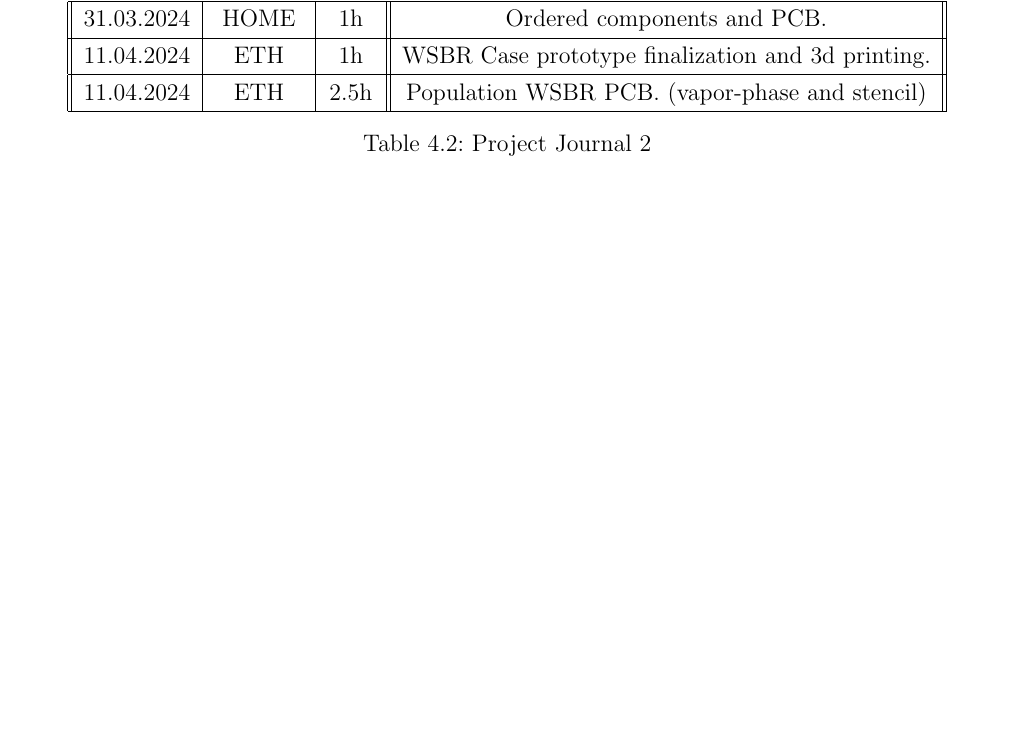
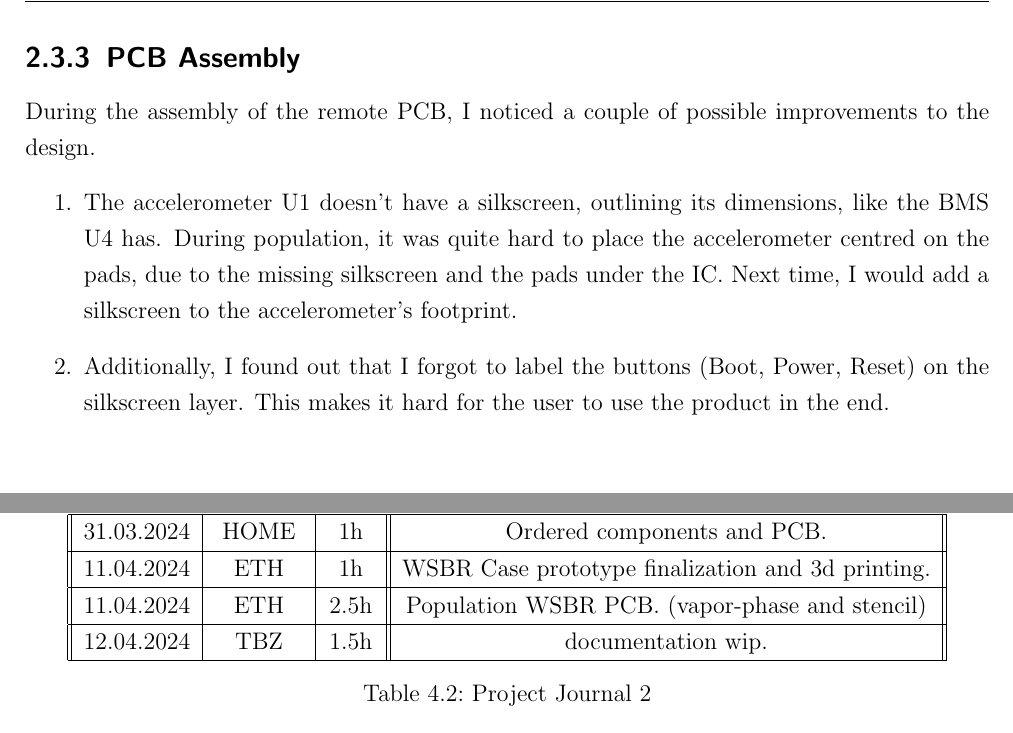
Before and after one commit to Jowllel/Wireless-ScoreBoard, a LaTeX thesis (2_Documentation/Documentation_Wireless_ScoreBoard_Remote/main.tex, which reads 2_Documentation/Documentation_Wireless_ScoreBoard_Remote/Chapters/Appendix_A.tex, 2_Documentation/Documentation_Wireless_ScoreBoard_Remote/Chapters/Main_Body.tex): part of page 24 of 34 before the commit and two parts of pages 17 and 26 of 36 after it, the two joined at a grey line, cut at the place of the change, the shorter picture padded with empty space. Compiled offline with pdfLaTeX.

Commit message:
Journal updates, Assembly part

```diff
--- a/2_Documentation/Documentation_Wireless_ScoreBoard_Remote/Chapters/Appendix_A.tex
+++ b/2_Documentation/Documentation_Wireless_ScoreBoard_Remote/Chapters/Appendix_A.tex
@@ -208,6 +220,8 @@ Holiday / language study trip Malta.
  \hline
      11.04.2024 & ETH & 2.5h & Population WSBR PCB. (vapor-phase and stencil)\\
  \hline
+     12.04.2024 & TBZ & 1.5h & documentation wip. \\
+ \hline
 \end{tabular}
     \caption{Project Journal 2}
     \label{tab:Project Journal 2}
--- a/2_Documentation/Documentation_Wireless_ScoreBoard_Remote/Chapters/Main_Body.tex
+++ b/2_Documentation/Documentation_Wireless_ScoreBoard_Remote/Chapters/Main_Body.tex
@@ -190,3 +190,14 @@ Linear Resonant Actuator vibration motors on the other hand are mostly used in m
      \item "Keep Alive" in SW and give feedback, whether the Display and remote are connected to each other and resend codes, that weren't. (ping feature)
      \item For the next time, separate signal and power hardware concepts from each other. Use the same blocks but different connection layers.
  \end{itemize}
+
+
+
+ \subsection{PCB Assembly}
+ \label{ssec:PCB Assembly}
+
+ During the assembly of the remote PCB, I noticed a couple of possible improvements to the design.
+ \begin{enumerate}
+     \item The accelerometer U1 doesn't have a silkscreen, outlining its dimensions, like the BMS U4 has. During population, it was quite hard to place the accelerometer centred on the pads, due to the missing silkscreen and the pads under the IC. Next time, I would add a silkscreen to the accelerometer's footprint.
+     \item Additionally, I found out that I forgot to label the buttons (Boot, Power, Reset) on the silkscreen layer. This makes it hard for the user to use the product in the end.
+ \end{enumerate}
```
Also changed, not shown: 2_Documentation/Documentation_Wireless_ScoreBoard_Remote/Chapters/Appendix_A.tex (12 more changed lines).
